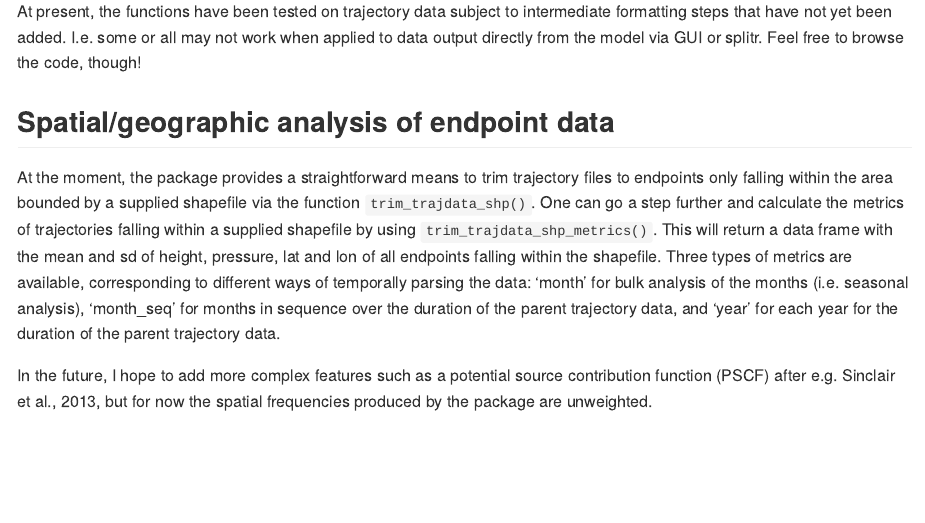
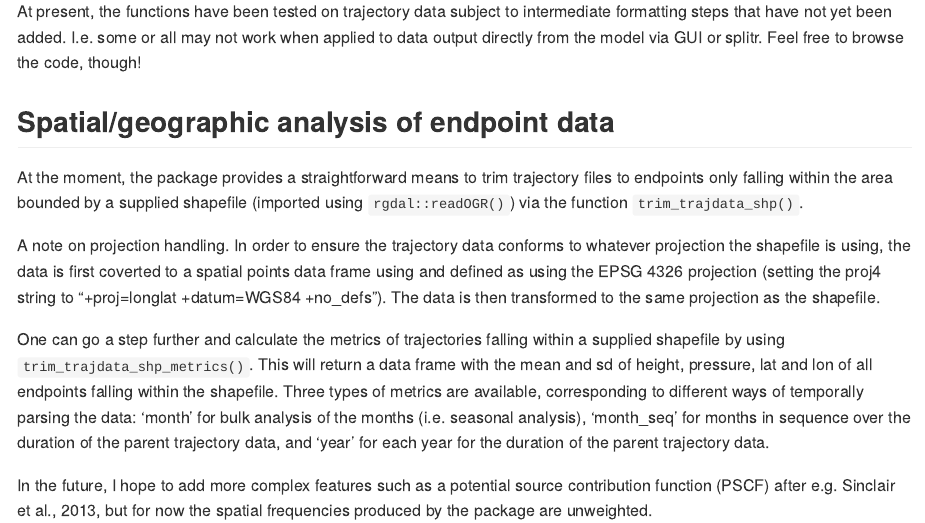
Before and after one commit to MRPHarris/trajSpatial, an R Markdown document (README.Rmd): the page in a window 1100 px wide, from 330 px down. The pictures show the output file README.md that the author committed with the source, drawn offline in the style of GitHub.

Commit message:
readme update

```diff
--- a/README.Rmd
+++ b/README.Rmd
@@ -16,7 +16,11 @@ At present, the functions have been tested on trajectory data subject to interme
 
 ## Spatial/geographic analysis of endpoint data
 
-At the moment, the package provides a straightforward means to trim trajectory files to endpoints only falling within the area bounded by a supplied shapefile via the function `trim_trajdata_shp()`. One can go a step further and calculate the metrics of trajectories falling within a supplied shapefile by using `trim_trajdata_shp_metrics()`. This will return a data frame with the mean and sd of height, pressure, lat and lon of all endpoints falling within the shapefile. Three types of metrics are available, corresponding to different ways of temporally parsing the data: 'month' for bulk analysis of the months (i.e. seasonal analysis), 'month_seq' for months in sequence over the duration of the parent trajectory data, and 'year' for each year for the duration of the parent trajectory data.
+At the moment, the package provides a straightforward means to trim trajectory files to endpoints only falling within the area bounded by a supplied shapefile (imported using `rgdal::readOGR()`) via the function `trim_trajdata_shp()`.
+
+A note on projection handling. In order to ensure the trajectory data conforms to whatever projection the shapefile is using, the data is first coverted to a spatial points data frame using and defined as using the EPSG 4326 projection (setting the proj4 string to "+proj=longlat +datum=WGS84 +no_defs"). The data is then transformed to the same projection as the shapefile.
+
+One can go a step further and calculate the metrics of trajectories falling within a supplied shapefile by using `trim_trajdata_shp_metrics()`. This will return a data frame with the mean and sd of height, pressure, lat and lon of all endpoints falling within the shapefile. Three types of metrics are available, corresponding to different ways of temporally parsing the data: 'month' for bulk analysis of the months (i.e. seasonal analysis), 'month_seq' for months in sequence over the duration of the parent trajectory data, and 'year' for each year for the duration of the parent trajectory data.
 
 In the future, I hope to add more complex features such as a potential source contribution function (PSCF) after e.g. Sinclair et al., 2013, but for now the spatial frequencies produced by the package are unweighted.
 
```
Also changed, not shown: README.md.
